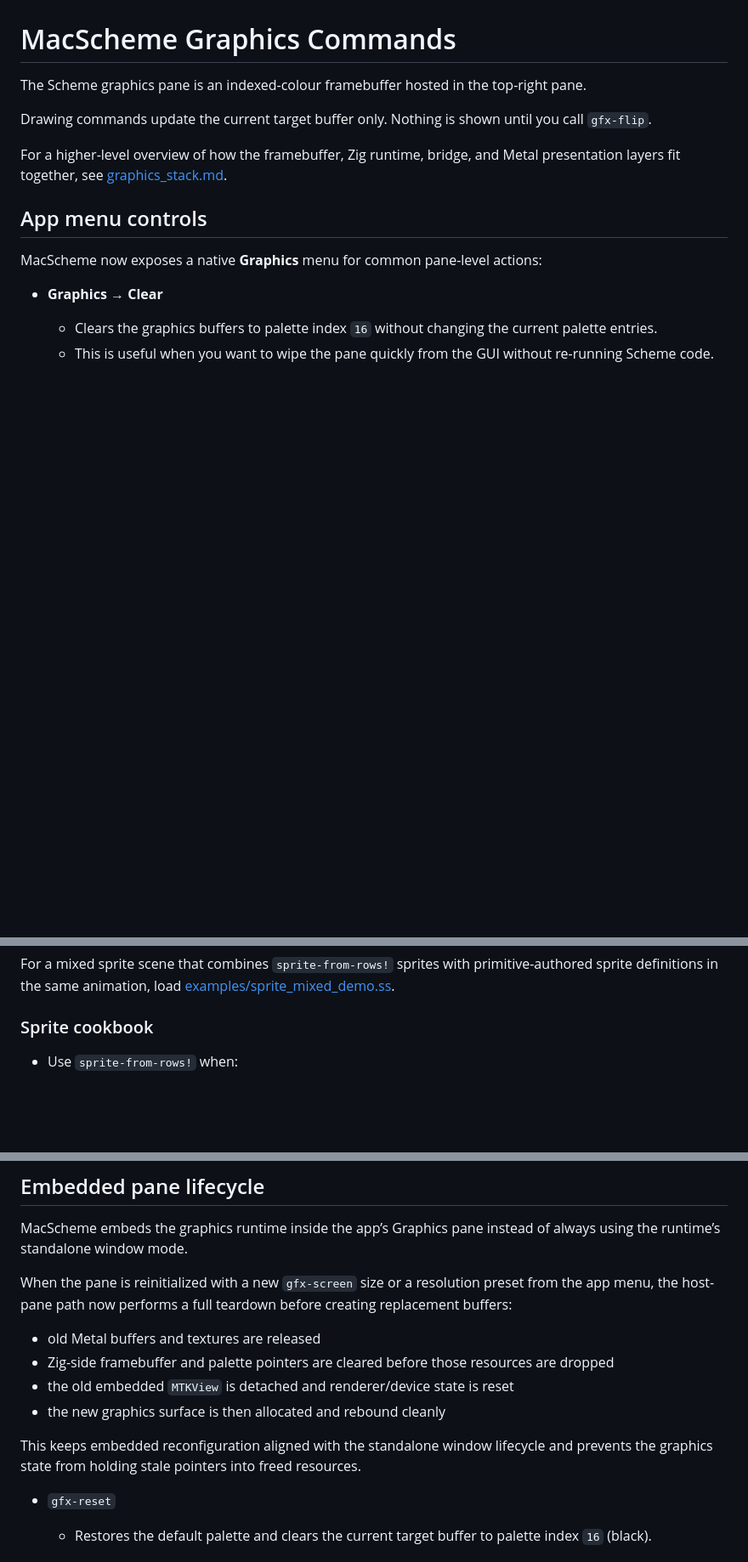
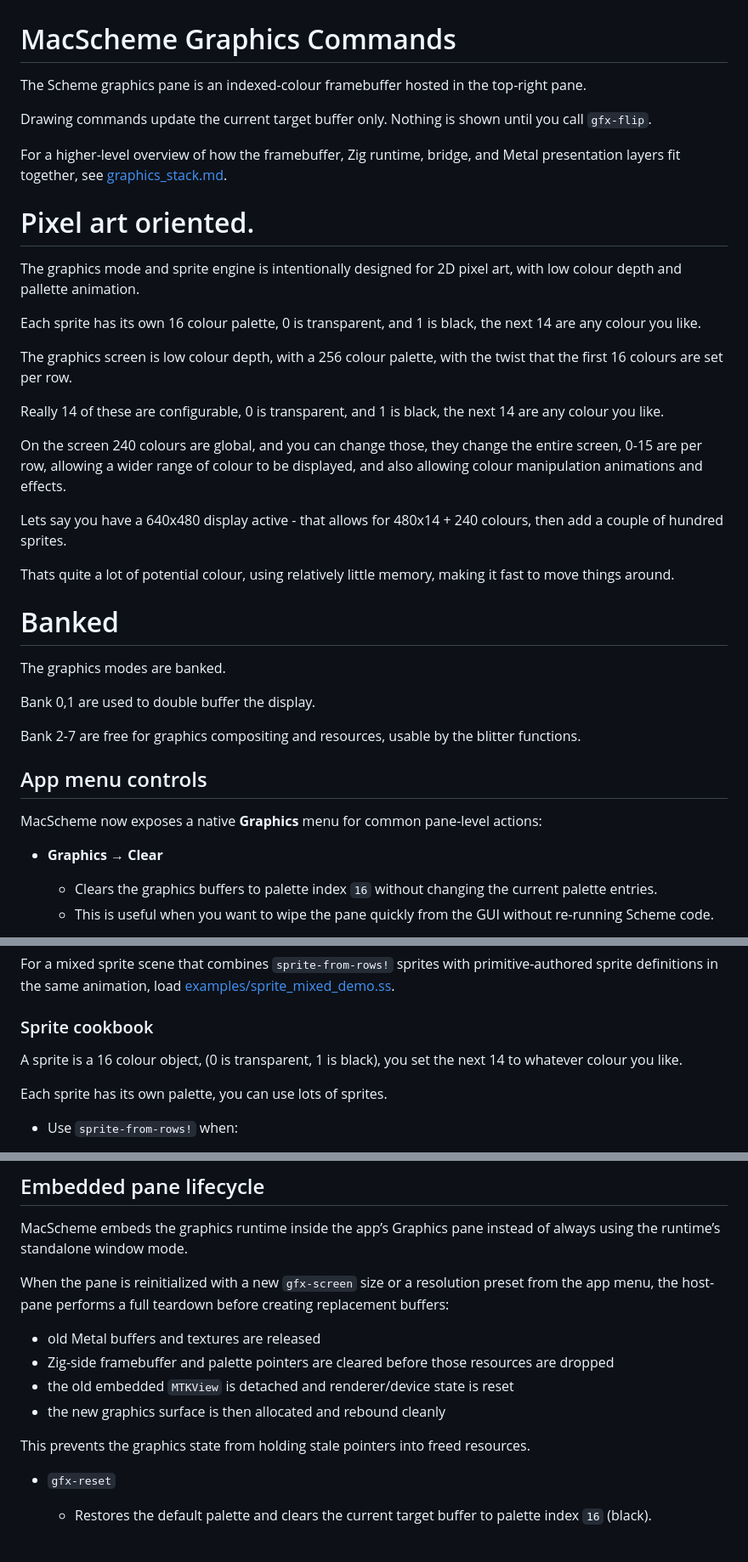
Before and after one commit to albanread/MacScheme, a Markdown page: MacScheme/graphics.md, 3 parts joined by grey strips. Shown at 85% size. Drawn GitHub-style; blank space fills up the shorter version.

```diff
--- a/MacScheme/graphics.md
+++ b/MacScheme/graphics.md
@@ -5,6 +5,35 @@ The Scheme graphics pane is an indexed-colour framebuffer hosted in the top-righ
 Drawing commands update the current target buffer only. Nothing is shown until you call `gfx-flip`.
 
 For a higher-level overview of how the framebuffer, Zig runtime, bridge, and Metal presentation layers fit together, see [graphics_stack.md](graphics_stack.md).
+
+
+# Pixel art oriented.
+
+The graphics mode and sprite engine is intentionally designed for 2D pixel art, with low colour depth and pallette animation.
+
+Each sprite has its own 16 colour palette, 0 is transparent, and 1 is black, the next 14 are any colour you like.
+
+The graphics screen is low colour depth, with a 256 colour palette, with the twist that the first 16 colours are set per row.
+
+Really 14 of these are configurable, 0 is transparent, and 1 is black, the next 14 are any colour you like.
+
+On the screen 240 colours are global, and you can change those, they change the entire screen, 0-15 are per row, allowing a wider
+range of colour to be displayed, and also allowing colour manipulation animations and effects.
+
+Lets say you have a 640x480 display active - that allows for 480x14 + 240 colours, then add a couple of hundred sprites.
+
+Thats quite a lot of potential colour, using relatively little memory, making it fast to move things around.
+
+# Banked
+
+The graphics modes are banked.
+
+Bank 0,1 are used to double buffer the display.
+
+Bank 2-7 are free for graphics compositing and resources, usable by the blitter functions.
+
+
+
 
 ## App menu controls
 
@@ -65,6 +94,11 @@ For a mixed sprite scene that combines `sprite-from-rows!` sprites with primitiv
 
 ### Sprite cookbook
 
+A sprite is a 16 colour object, (0 is transparent, 1 is black), you set the next 14 to whatever colour you like.
+
+Each sprite has its own palette, you can use lots of sprites.
+
+
 - Use `sprite-from-rows!` when:
   - you want to sketch small pixel-art sprites directly in source
   - the sprite shape is easiest to think about as rows of palette indices
@@ -99,14 +133,14 @@ For a mixed sprite scene that combines `sprite-from-rows!` sprites with primitiv
 
 MacScheme embeds the graphics runtime inside the app’s Graphics pane instead of always using the runtime’s standalone window mode.
 
-When the pane is reinitialized with a new `gfx-screen` size or a resolution preset from the app menu, the host-pane path now performs a full teardown before creating replacement buffers:
+When the pane is reinitialized with a new `gfx-screen` size or a resolution preset from the app menu, the host-pane performs a full teardown before creating replacement buffers:
 
 - old Metal buffers and textures are released
 - Zig-side framebuffer and palette pointers are cleared before those resources are dropped
 - the old embedded `MTKView` is detached and renderer/device state is reset
 - the new graphics surface is then allocated and rebound cleanly
 
-This keeps embedded reconfiguration aligned with the standalone window lifecycle and prevents the graphics state from holding stale pointers into freed resources.
+This prevents the graphics state from holding stale pointers into freed resources.
 
 - `gfx-reset`
   - Restores the default palette and clears the current target buffer to palette index `16` (black).
```
